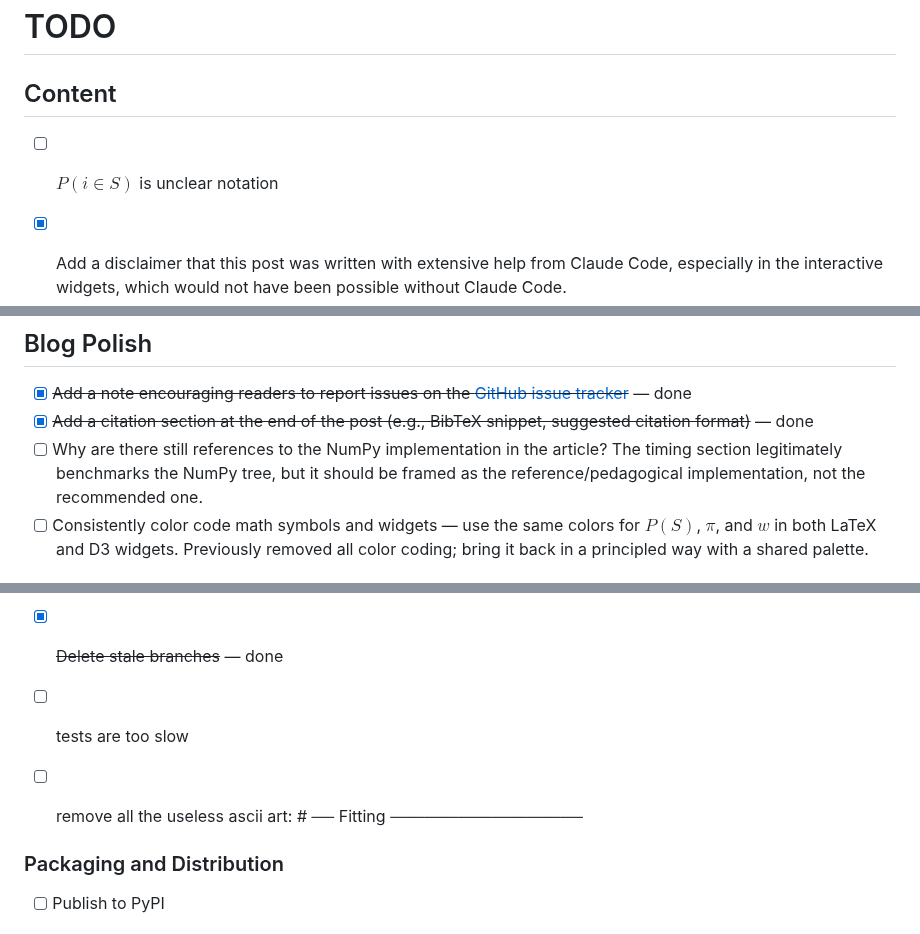
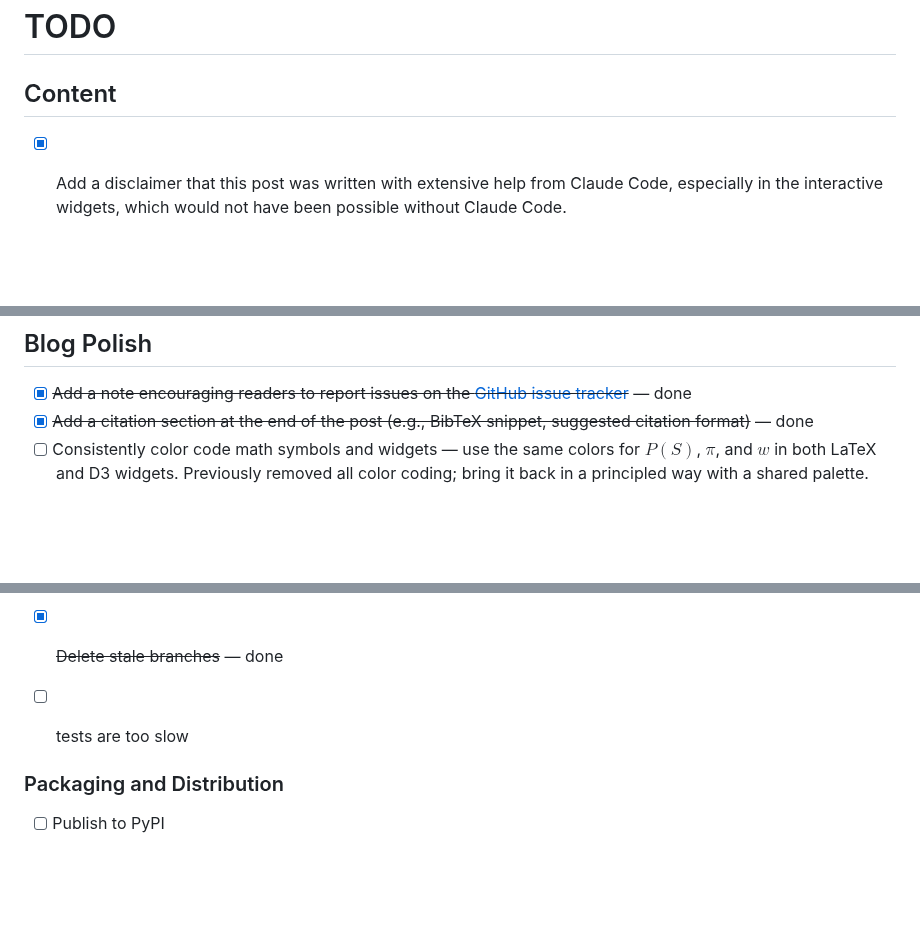
Before and after one commit to timvieira/conditional-poisson-sampling, a Markdown page: TODO.md, 3 parts joined by grey strips. GitHub-like rendering; blank space fills up the shorter version.

Commit message:
TODO: drop three items the author is fine with
P(i in S) notation, the NumPy class in the article, and the ASCII-art
section comments stay as they are.

Co-Authored-By: Claude Opus 5.5 <noreply@anthropic.com>
Claude-Session: https://claude.ai/code/session_01RtoXyEkESWe2SdQtqDTZZm

```diff
--- a/TODO.md
+++ b/TODO.md
@@ -2,7 +2,6 @@
 
 ## Content
 
-- [ ] $P(i \in S)$ is unclear notation
 - [x] Add a disclaimer that this post was written with extensive help from Claude Code, especially in the interactive widgets, which would not have been possible without Claude Code.
 
 - [x] Widget contents spill out of containers on narrow screens (e.g., phone). Looks very bad.
@@ -44,7 +43,6 @@
 ## Blog Polish
 - [x] ~~Add a note encouraging readers to report issues on the [GitHub issue tracker](https://github.com/timvieira/conditional-poisson-sampling/issues)~~ — done
 - [x] ~~Add a citation section at the end of the post (e.g., BibTeX snippet, suggested citation format)~~ — done
-- [ ] Why are there still references to the NumPy implementation in the article? The timing section legitimately benchmarks the NumPy tree, but it should be framed as the reference/pedagogical implementation, not the recommended one.
 - [ ] Consistently color code math symbols and widgets — use the same colors for $P(S)$, $\pi$, and $w$ in both LaTeX and D3 widgets. Previously removed all color coding; bring it back in a principled way with a shared palette.
 
 ## Widget UX
@@ -92,7 +90,6 @@
 - [x] ~~Decide: remove `bench_scaling.py`?~~ — removed (redundant with `bench_timing.py`)
 - [x] ~~Delete stale branches~~ — done
 - [ ] tests are too slow
-- [ ] remove all the useless ascii art: # ── Fitting ─────────────────
 
 
 ### Packaging and Distribution
```
